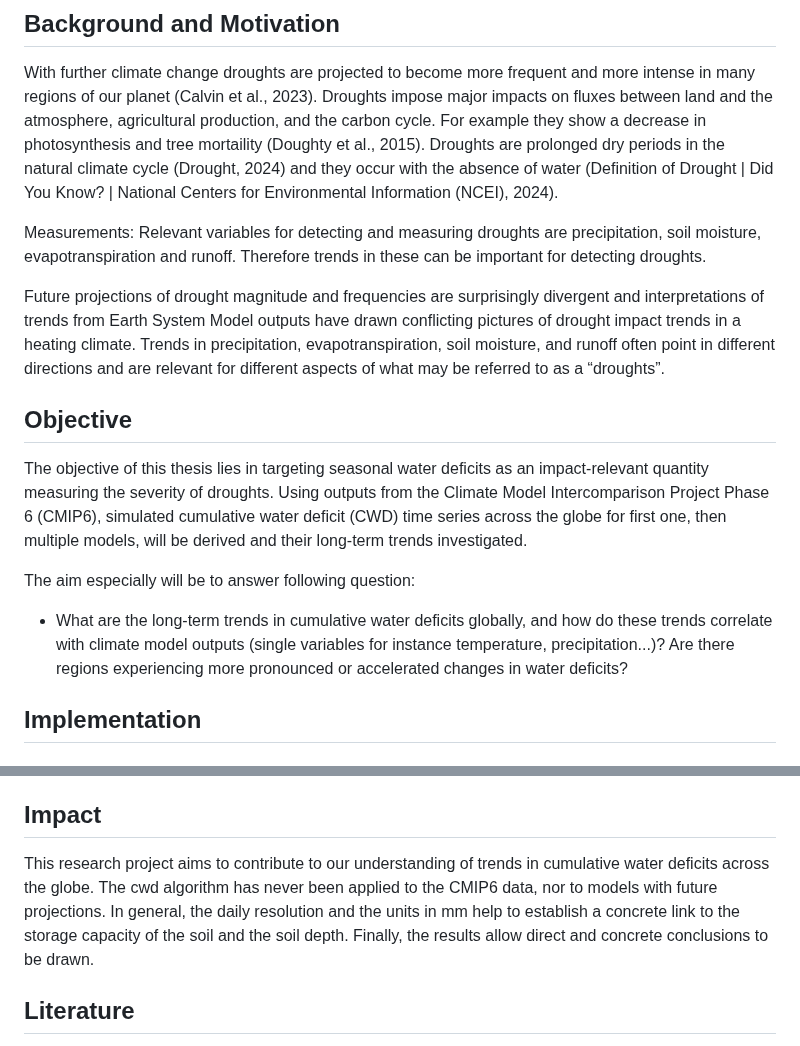
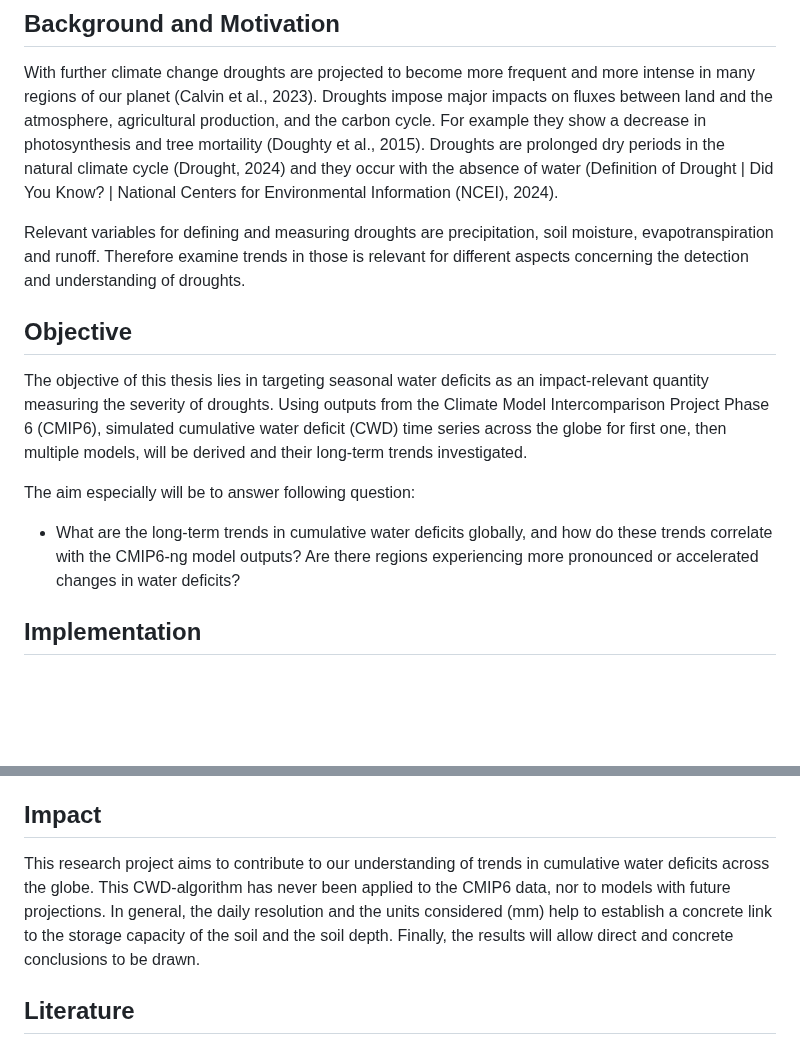
Before and after one commit to geco-bern/bachelor_thesis_patriciagribi, a Markdown page: README.md, 2 parts joined by grey strips. GitHub-like rendering; blank space fills up the shorter version.

```diff
--- a/README.md
+++ b/README.md
@@ -10,11 +10,7 @@ This bachelor thesis aims to explore trends in seasonal water deficits using dat
 
 With further climate change droughts are projected to become more frequent and more intense in many regions of our planet (Calvin et al., 2023). Droughts impose major impacts on fluxes between land and the atmosphere, agricultural production, and the carbon cycle. For example they show a decrease in photosynthesis and tree mortaility (Doughty et al., 2015). Droughts are prolonged dry periods in the natural climate cycle (Drought, 2024) and they occur with the absence of water (Definition of Drought | Did You Know? | National Centers for Environmental Information (NCEI), 2024).
 
-
-Measurements: Relevant variables for detecting and measuring droughts are precipitation, soil moisture, evapotranspiration and runoff. Therefore trends in these can be important for detecting droughts.
-
-
-Future projections of drought magnitude and frequencies are surprisingly divergent and interpretations of trends from Earth System Model outputs have drawn conflicting pictures of drought impact trends in a heating climate. Trends in precipitation, evapotranspiration, soil moisture, and runoff often point in different directions and are relevant for different aspects of what may be referred to as a “droughts”.
+Relevant variables for defining and measuring droughts are precipitation, soil moisture, evapotranspiration and runoff. Therefore examine trends in those is relevant for different aspects concerning the detection and understanding of droughts.
 
 
 ## Objective
@@ -23,7 +19,7 @@ The objective of this thesis lies in targeting seasonal water deficits as an imp
 
 The aim especially will be to answer following question:
 
-- What are the long-term trends in cumulative water deficits globally, and how do these trends correlate with climate model outputs (single variables for instance temperature, precipitation...)? Are there regions experiencing more pronounced or accelerated changes in water deficits?
+- What are the long-term trends in cumulative water deficits globally, and how do these trends correlate with the CMIP6-ng model outputs? Are there regions experiencing more pronounced or accelerated changes in water deficits?
 
 
 ## Implementation
@@ -89,7 +85,7 @@ Finally, it'll be difficult to determine how deeply to analyze the data to make
 
 ## Impact
 
-This research project aims to contribute to our understanding of trends in cumulative water deficits across the globe. The cwd algorithm has never been applied to the CMIP6 data, nor to models with future projections. In general, the daily resolution and the units in mm help to establish a concrete link to the storage capacity of the soil and the soil depth. Finally, the results allow direct and concrete conclusions to be drawn.
+This research project aims to contribute to our understanding of trends in cumulative water deficits across the globe. This CWD-algorithm has never been applied to the CMIP6 data, nor to models with future projections. In general, the daily resolution and the units considered (mm) help to establish a concrete link to the storage capacity of the soil and the soil depth. Finally, the results will allow direct and concrete conclusions to be drawn.
 
 ## Literature
 
```
